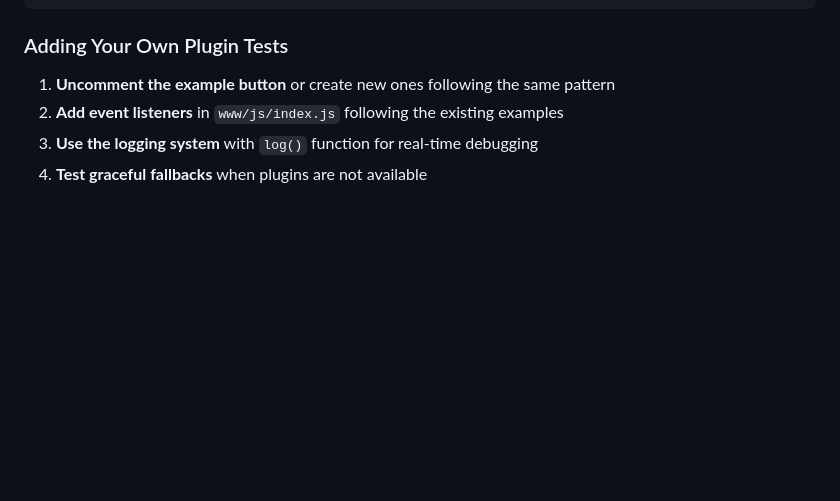
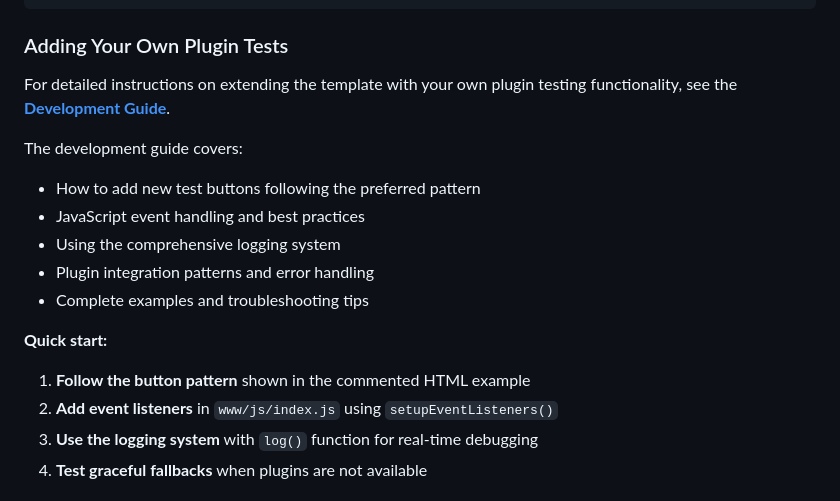
Before and after one commit to premedios/fidelidade-cordova-app, a Markdown page: README.md, the part around the change. Drawn GitHub-style; blank space fills up the shorter version.

Commit message:
Add comprehensive Development Guide for extending plugin functionality

```diff
--- a/README.md
+++ b/README.md
@@ -152,8 +152,20 @@ The template includes an example of the preferred pattern for testing plugin fun
 
 ### Adding Your Own Plugin Tests
 
-1. **Uncomment the example button** or create new ones following the same pattern
-2. **Add event listeners** in `www/js/index.js` following the existing examples
+For detailed instructions on extending the template with your own plugin testing functionality, see the **[Development Guide](DEVELOPMENT.md)**.
+
+The development guide covers:
+
+- How to add new test buttons following the preferred pattern
+- JavaScript event handling and best practices
+- Using the comprehensive logging system
+- Plugin integration patterns and error handling
+- Complete examples and troubleshooting tips
+
+**Quick start:**
+
+1. **Follow the button pattern** shown in the commented HTML example
+2. **Add event listeners** in `www/js/index.js` using `setupEventListeners()`
 3. **Use the logging system** with `log()` function for real-time debugging
 4. **Test graceful fallbacks** when plugins are not available
 
```
Also changed, not shown: DEVELOPMENT.md (added, +531 -0 lines).
